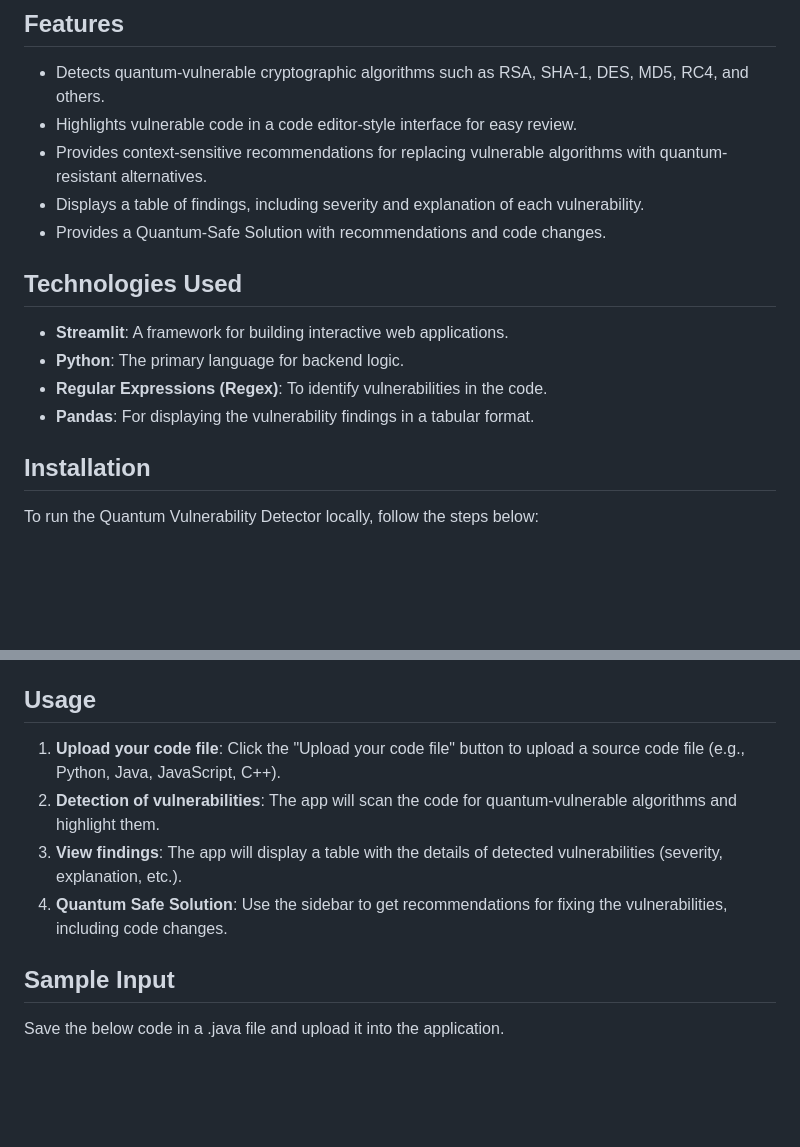
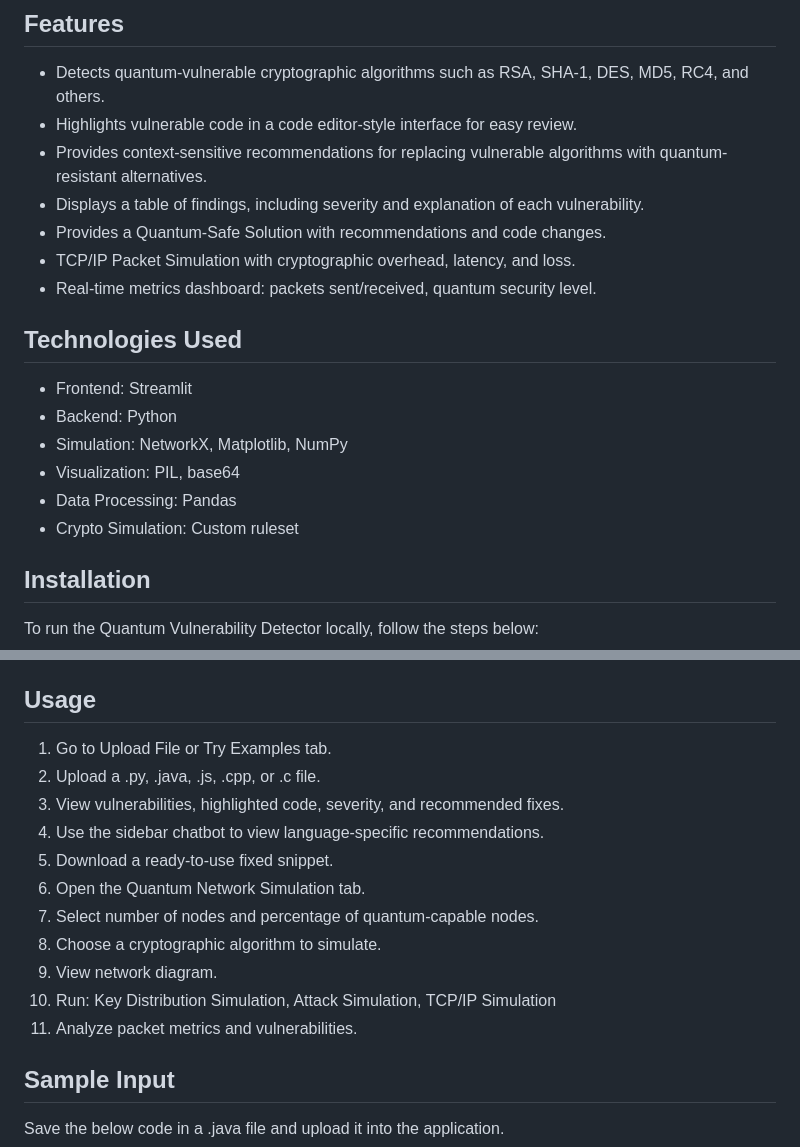
Before and after one commit to NidhiIyer04/QSecure, a Markdown page: README.md, 2 parts joined by grey strips. Rendered like a GitHub page; blank space fills up the shorter version.

```diff
--- a/README.md
+++ b/README.md
@@ -9,12 +9,16 @@ Q Secure is a tool designed to detect vulnerabilities related to quantum-safe cr
 - Provides context-sensitive recommendations for replacing vulnerable algorithms with quantum-resistant alternatives.
 - Displays a table of findings, including severity and explanation of each vulnerability.
 - Provides a Quantum-Safe Solution with recommendations and code changes.
+- TCP/IP Packet Simulation with cryptographic overhead, latency, and loss.
+- Real-time metrics dashboard: packets sent/received, quantum security level.
 
 ## Technologies Used
-- **Streamlit**: A framework for building interactive web applications.
-- **Python**: The primary language for backend logic.
-- **Regular Expressions (Regex)**: To identify vulnerabilities in the code.
-- **Pandas**: For displaying the vulnerability findings in a tabular format.
+- Frontend: Streamlit
+- Backend: Python
+- Simulation: NetworkX, Matplotlib, NumPy
+- Visualization: PIL, base64
+- Data Processing: Pandas
+- Crypto Simulation: Custom ruleset
 
 ## Installation
 To run the Quantum Vulnerability Detector locally, follow the steps below:
@@ -43,10 +47,17 @@ streamlit run app.py
 This will start a local web server, and you can access the tool at `http://localhost:8501`.
 
 ## Usage
-1. **Upload your code file**: Click the "Upload your code file" button to upload a source code file (e.g., Python, Java, JavaScript, C++).
-2. **Detection of vulnerabilities**: The app will scan the code for quantum-vulnerable algorithms and highlight them.
-3. **View findings**: The app will display a table with the details of detected vulnerabilities (severity, explanation, etc.).
-4. **Quantum Safe Solution**: Use the sidebar to get recommendations for fixing the vulnerabilities, including code changes.
+1. Go to Upload File or Try Examples tab.
+2. Upload a .py, .java, .js, .cpp, or .c file.
+3. View vulnerabilities, highlighted code, severity, and recommended fixes.
+4. Use the sidebar chatbot to view language-specific recommendations.
+5. Download a ready-to-use fixed snippet.
+6. Open the Quantum Network Simulation tab.
+7. Select number of nodes and percentage of quantum-capable nodes.
+8. Choose a cryptographic algorithm to simulate.
+9. View network diagram.
+10. Run: Key Distribution Simulation, Attack Simulation, TCP/IP Simulation
+11. Analyze packet metrics and vulnerabilities.
 
 ## Sample Input
 Save the below code in a .java file and upload it into the application.
```
